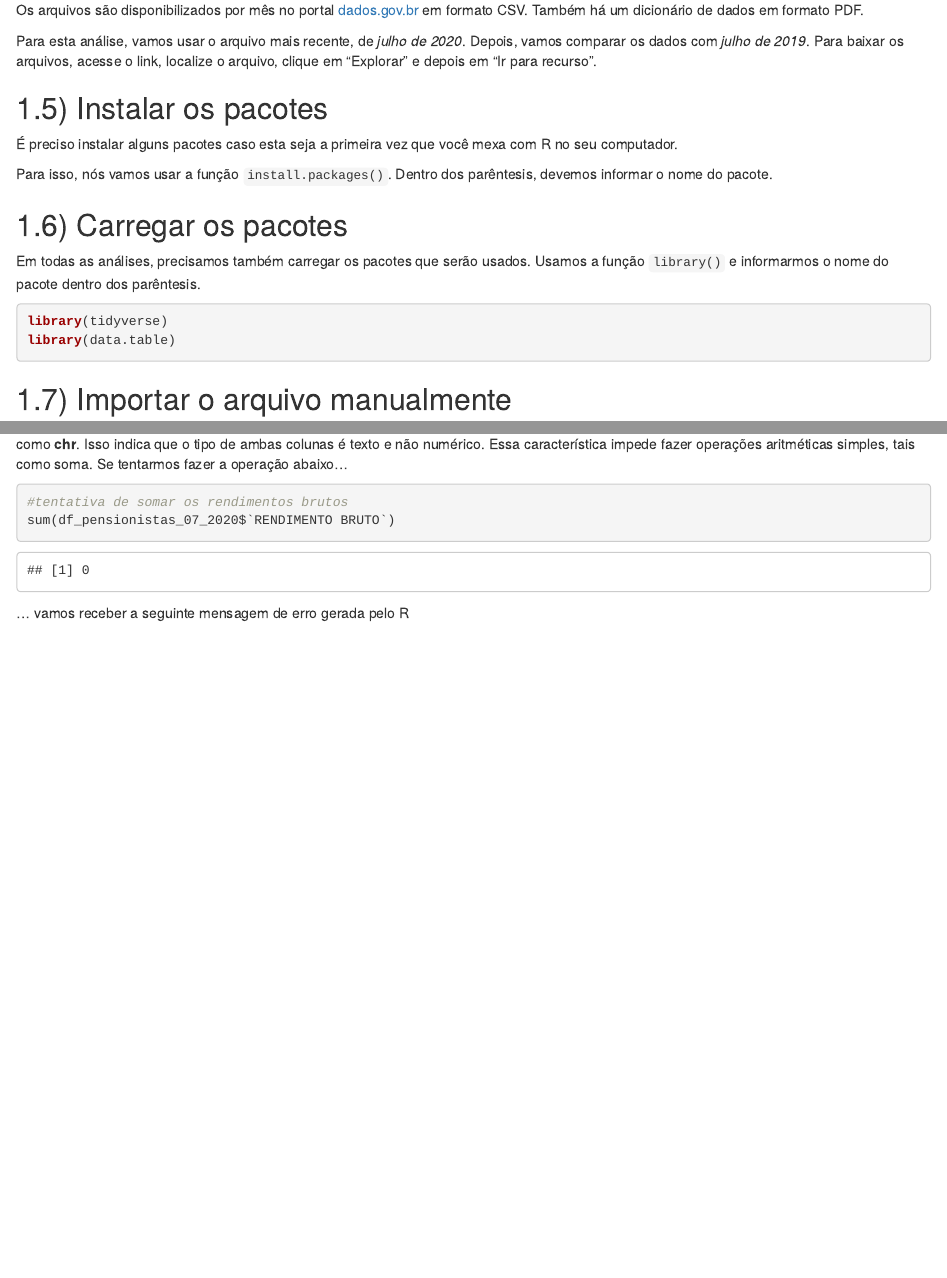
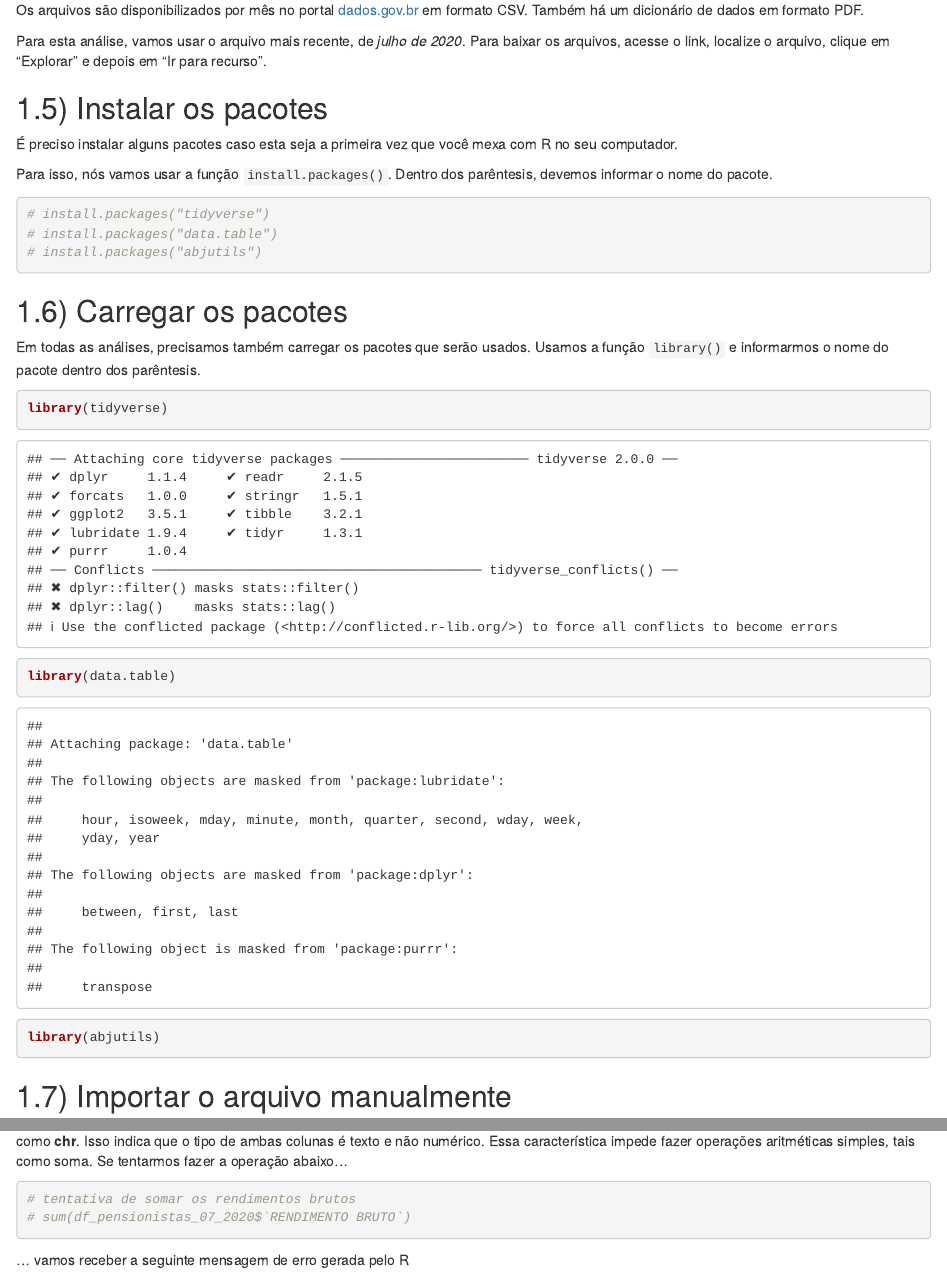
Before and after one commit to Introducao-ao-R-na-Abraji/oficina-R, an R Markdown document (aula.Rmd): the page in a window 1100 px wide, from 580 px down, and a second part further down, joined at a grey line. Rendered offline with R 4.5, knitr and Pandoc, with nearby package versions; some code elsewhere in the file could not run offline.

Commit message:
correcoes gc

````diff
--- a/aula.Rmd
+++ b/aula.Rmd
@@ -27,8 +27,7 @@ A base de dados foi disponibilizada pelo Ministério da Economia após uma vitó
 Os arquivos são disponibilizados por mês no portal [dados.gov.br](http://dados.gov.br/dataset/gestao-de-pessoas-executivo-federal-pensionistas) em formato CSV.
 Também há um dicionário de dados em formato PDF.
 
-Para esta análise, vamos usar o arquivo mais recente, de *julho de 2020*. Depois, vamos comparar os dados com *julho de 2019*.
-Para baixar os arquivos, acesse o link, localize o arquivo, clique em "Explorar" e depois em "Ir para recurso".
+Para esta análise, vamos usar o arquivo mais recente, de *julho de 2020*. Para baixar os arquivos, acesse o link, localize o arquivo, clique em "Explorar" e depois em "Ir para recurso".
 
 ## 1.5) Instalar os pacotes
 
@@ -36,12 +35,10 @@ Para baixar os arquivos, acesse o link, localize o arquivo, clique em "Explorar"
 
 Para isso, nós vamos usar a função `install.packages()`. Dentro dos parêntesis, devemos informar o nome do pacote.
 
-```{r setup, include=FALSE}
-knitr::opts_chunk$set(echo = TRUE, warning = FALSE, message =  FALSE)
-
-install.packages("tidyverse")
-install.packages("data.table")
-
+```{r}
+# install.packages("tidyverse")
+# install.packages("data.table")
+# install.packages("abjutils")
 ```
 
 ## 1.6) Carregar os pacotes
@@ -50,10 +47,9 @@ Em todas as análises, precisamos também carregar os pacotes que serão usados.
 Usamos a função `library()` e informarmos o nome do pacote dentro dos parêntesis.
 
 ```{r}
-
 library(tidyverse)
 library(data.table)
-
+library(abjutils)
 ```
 
 ## 1.7) Importar o arquivo manualmente
@@ -205,8 +195,8 @@ head(df_pensionistas_07_2020 %>%
 Observe que o resultado do bloco de código anterior é uma tabela de seis linhas com duas colunas. Veja que ambas colunas estão marcadas como **chr**. Isso indica que o tipo de ambas colunas é texto e não numérico. Essa característica impede fazer operações aritméticas simples, tais como soma. Se tentarmos fazer a operação abaixo...
 
 ```{r}
-#tentativa de somar os rendimentos brutos
-sum(df_pensionistas_07_2020$`RENDIMENTO BRUTO`)
+# tentativa de somar os rendimentos brutos
+# sum(df_pensionistas_07_2020$`RENDIMENTO BRUTO`)
 
 ```
 
````
Also changed, not shown: aula.Rmd (18 more changed lines).
